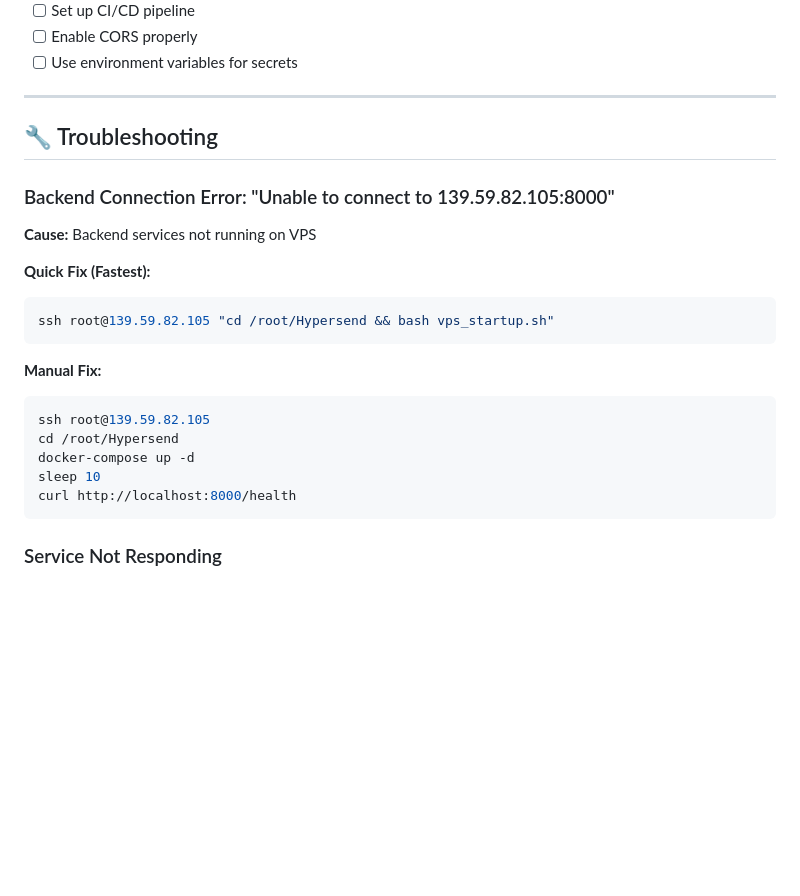
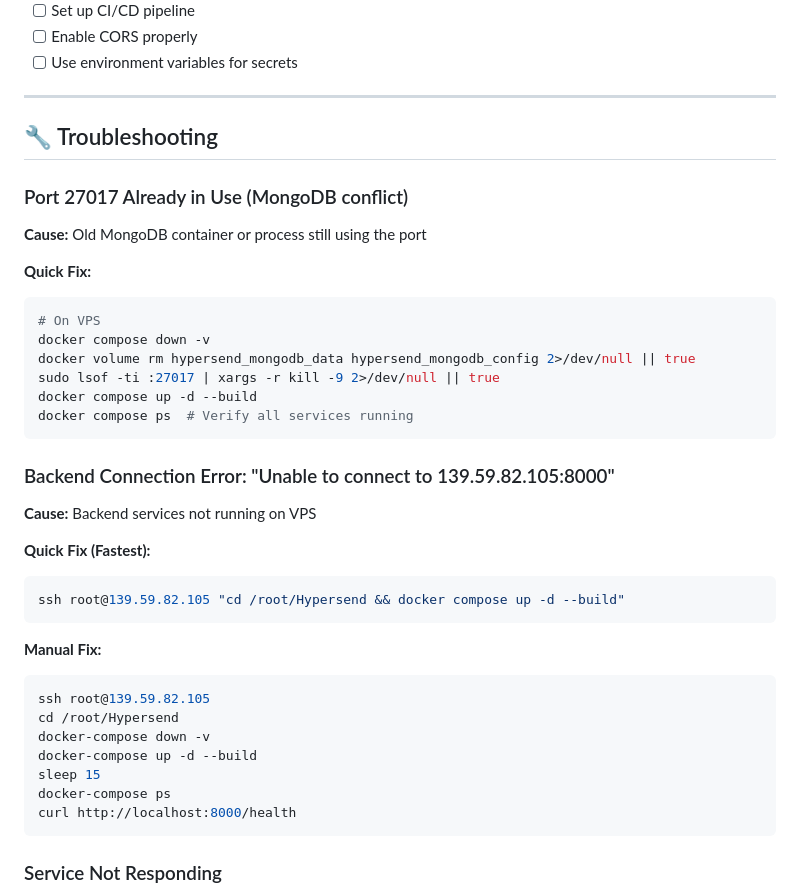
Before and after one commit to Mayankvlog/Hypersend, a Markdown page: README.md, the part around the change. Rendered like a GitHub page; blank space fills up the shorter version.

Commit message:
Add port 27017 conflict troubleshooting to README

````diff
--- a/README.md
+++ b/README.md
@@ -416,21 +416,37 @@ docker-compose logs -f mongo
 
 ## 🔧 Troubleshooting
 
+### Port 27017 Already in Use (MongoDB conflict)
+
+**Cause:** Old MongoDB container or process still using the port
+
+**Quick Fix:**
+```bash
+# On VPS
+docker compose down -v
+docker volume rm hypersend_mongodb_data hypersend_mongodb_config 2>/dev/null || true
+sudo lsof -ti :27017 | xargs -r kill -9 2>/dev/null || true
+docker compose up -d --build
+docker compose ps  # Verify all services running
+```
+
 ### Backend Connection Error: "Unable to connect to 139.59.82.105:8000"
 
 **Cause:** Backend services not running on VPS
 
 **Quick Fix (Fastest):**
 ```bash
-ssh root@139.59.82.105 "cd /root/Hypersend && bash vps_startup.sh"
+ssh root@139.59.82.105 "cd /root/Hypersend && docker compose up -d --build"
 ```
 
 **Manual Fix:**
 ```bash
 ssh root@139.59.82.105
 cd /root/Hypersend
-docker-compose up -d
-sleep 10
+docker-compose down -v
+docker-compose up -d --build
+sleep 15
+docker-compose ps
 curl http://localhost:8000/health
 ```
 
````
